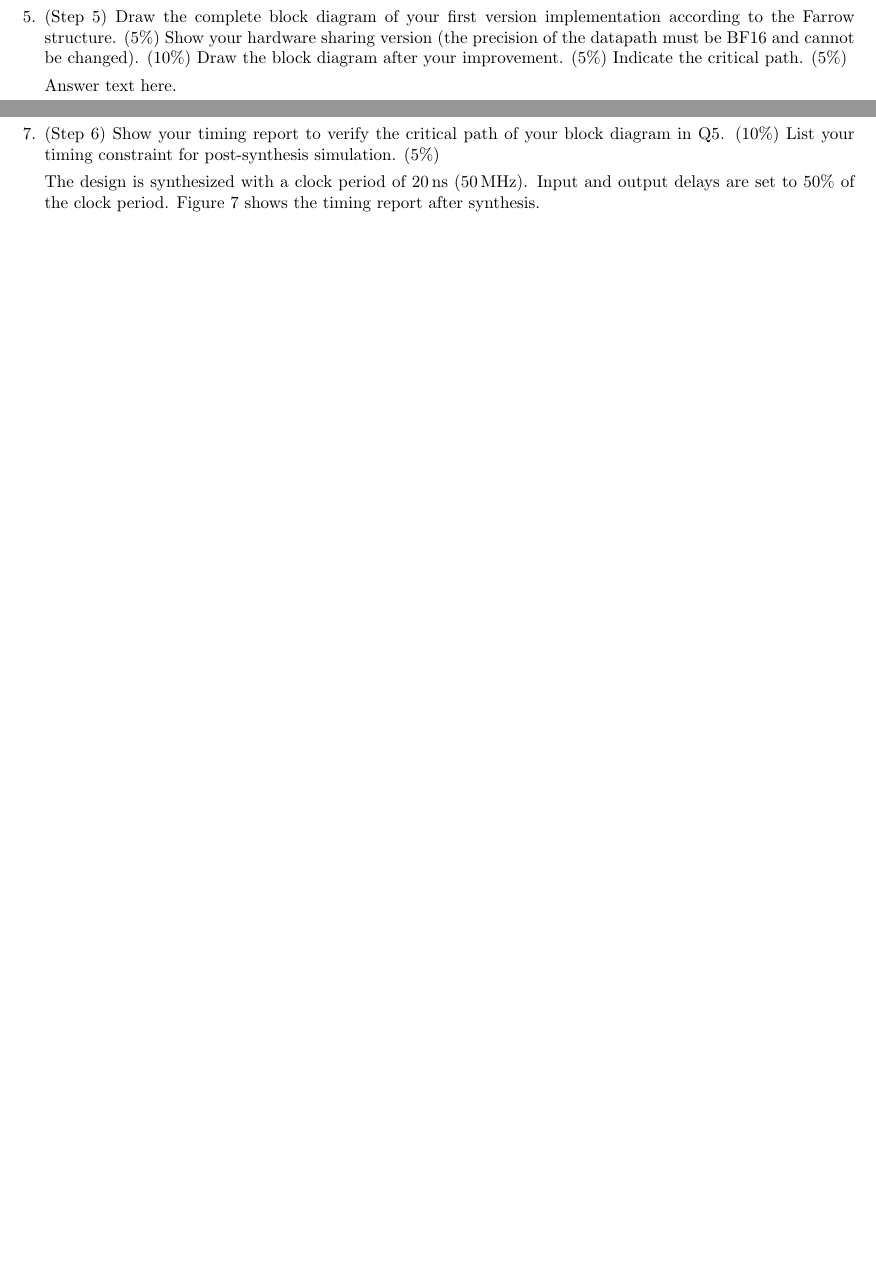
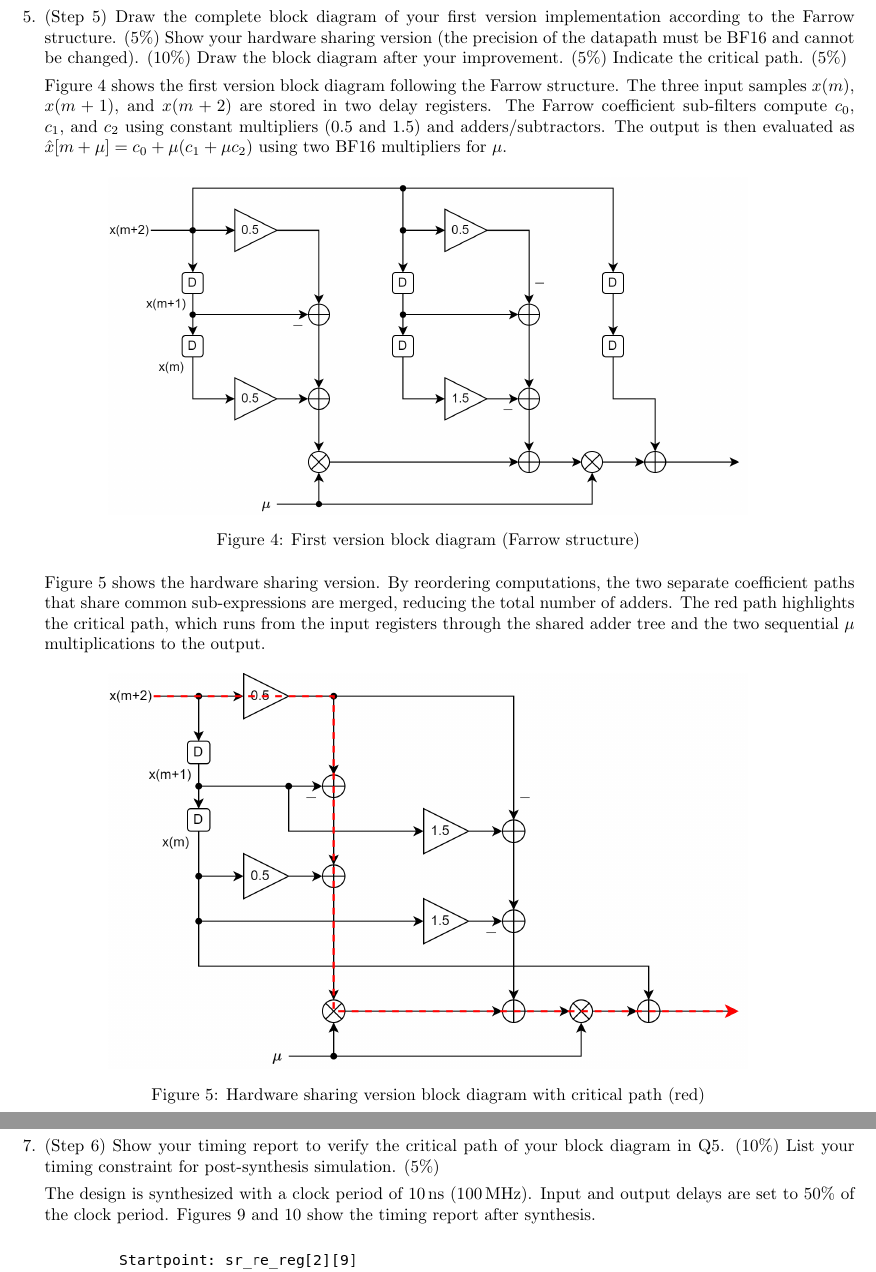
Before and after one commit to jentsechen/dsp-in-vlsi, a LaTeX problem sheet (hw3_interpolator/document/D14K42007_report.tex): two parts of pages 4 and 6 of 8 before the commit and two parts of pages 4 and 6 of 9 after it, joined at a grey line, cut so that both start at the same text, the shorter picture padded with empty space. Compiled offline with pdfLaTeX.

Commit message:
Add block diagram and update report

```diff
--- a/hw3_interpolator/document/D14K42007_report.tex
+++ b/hw3_interpolator/document/D14K42007_report.tex
@@ -86,7 +86,23 @@
     \newpage
     \item (Step 5) Draw the complete block diagram of your first version implementation according to the Farrow structure. (5\%) Show your hardware sharing version (the precision of the datapath must be BF16 and cannot be changed). (10\%) Draw the block diagram after your improvement. (5\%) Indicate the critical path. (5\%)
 
-    Answer text here.
+    Figure~\ref{fig:first_ver} shows the first version block diagram following the Farrow structure. The three input samples $x(m)$, $x(m+1)$, and $x(m+2)$ are stored in two delay registers. The Farrow coefficient sub-filters compute $c_0$, $c_1$, and $c_2$ using constant multipliers (0.5 and 1.5) and adders/subtractors. The output is then evaluated as $\hat{x}[m+\mu] = c_0 + \mu(c_1 + \mu c_2)$ using two BF16 multipliers for $\mu$.
+
+    \begin{figure}[htbp]
+        \centering
+        \includegraphics[width=0.75\textwidth]{../diagram/Q5/first_ver.png}
+        \caption{First version block diagram (Farrow structure)}
+        \label{fig:first_ver}
+    \end{figure}
+
+    Figure~\ref{fig:hw_sharing_ver} shows the hardware sharing version. By reordering computations, the two separate coefficient paths that share common sub-expressions are merged, reducing the total number of adders. The red path highlights the critical path, which runs from the input registers through the shared adder tree and the two sequential $\mu$ multiplications to the output.
+
+    \begin{figure}[htbp]
+        \centering
+        \includegraphics[width=0.75\textwidth]{../diagram/Q5/hw_sharing_ver.png}
+        \caption{Hardware sharing version block diagram with critical path (red)}
+        \label{fig:hw_sharing_ver}
+    \end{figure}
 
     \newpage
     \item (Step 6) Write HDL to implement your second-order interpolator using BF16 arithmetic unit of Farrow structure after reduction. The input to be interpolated will change every 8 clock cycles and $\mu$ will change every clock cycle. Show the timing diagram of behavior simulation for the first 8 ($\mu = 0, \frac{1}{8}, \frac{2}{8}, \ldots\frac{7}{8}$) and the last 8 ($\mu = 0, \frac{1}{8}, \frac{2}{8}, \ldots\frac{7}{8}$) interpolated outputs of $\hat{x}_1[m+\mu]$ in the region of $10 \leq m \leq 20$. Show the real-part and imaginary-part error compared to double-precision results. (30\%)
@@ -117,10 +133,13 @@
     \newpage
     \item (Step 6) Show your timing report to verify the critical path of your block diagram in Q5. (10\%) List your timing constraint for post-synthesis simulation. (5\%)
 
-    The design is synthesized with a clock period of 20\,ns (50\,MHz). Input and output delays are set to 50\% of the clock period. Figure~\ref{fig:timing_report} shows the timing report after synthesis.
+    The design is synthesized with a clock period of 10\,ns (100\,MHz). Input and output delays are set to 50\% of the clock period. Figures~\ref{fig:timing_report_start} and~\ref{fig:timing_report_end} show the timing report after synthesis.
 
     \begin{figure}[htbp]
         \centering
-        \includegraphics[width=0.75\textwidth]{../diagram/Q7/timing_report.png}
-        \caption{Timing report}
-        \label{fig:timing_report}
+        \includegraphics[width=0.75\textwidth]{../diagram/Q7/timing_report_start.png}
+        \caption{Timing report (start)}
+        \label{fig:timing_report_start}
+    \end{figure}
+
+    \newpage
```
Also changed, not shown: hw3_interpolator/README.md (added), hw3_interpolator/diagram/Q5/first_ver.png (added), hw3_interpolator/diagram/Q5/hw_sharing_ver.png (added), hw3_interpolator/diagram/Q7/area_report.png (deleted), hw3_interpolator/diagram/Q7/timing_report.png (deleted), hw3_interpolator/diagram/Q7/timing_report_end.png (added), hw3_interpolator/diagram/Q7/timing_report_start.png (added), hw3_interpolator/document/D14K42007_report.pdf, hw3_interpolator/document/D14K42007_report.tex (5 more changed lines), 3 other files.
